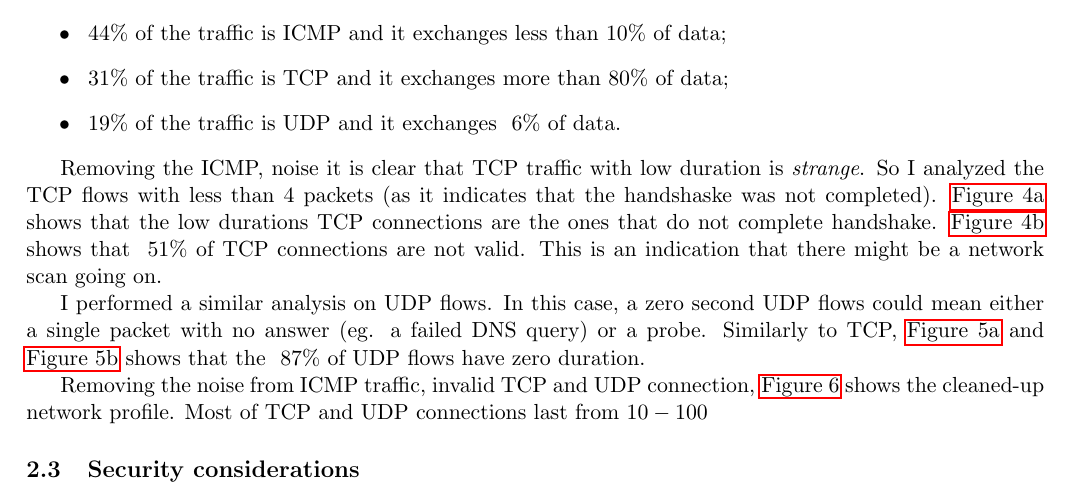
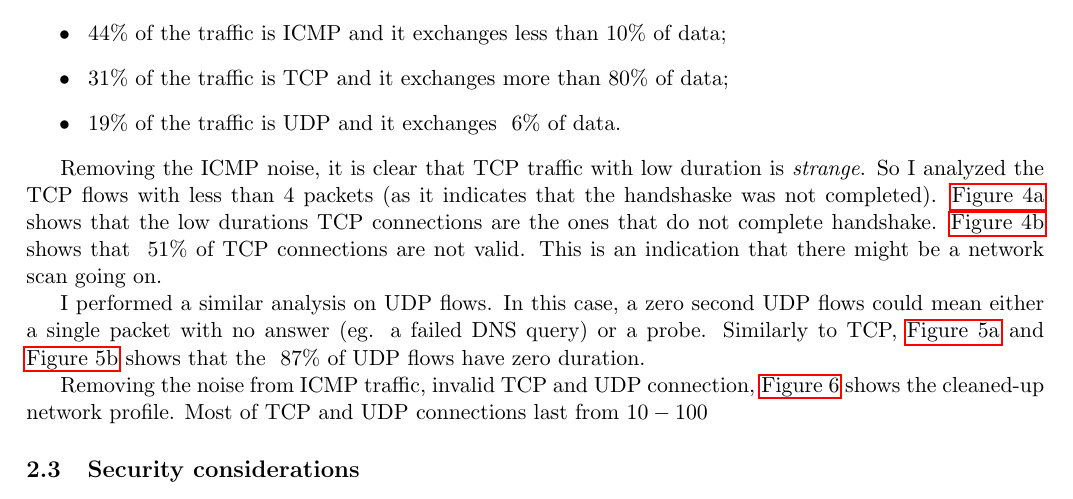
Before and after one commit to alarmfox/imdea-assignement, a LaTeX document (doc/report.tex): part of page 4 of 8, cut so that both start at the same text. Compiled offline with pdfLaTeX.

Commit message:
doc: fix typo

```diff
--- a/doc/report.tex
+++ b/doc/report.tex
@@ -142,7 +142,7 @@ To further understand the nature of this phenomenon, I classify the flows by pro
     \caption{Flow classification by protocol and bytes sent}
 \end{figure}
 
-Removing the ICMP, noise it is clear that TCP traffic with low duration is \textit{strange}. So I analyzed the TCP flows with less than $4$ packets (as it indicates that the handshaske was not completed). \cref{fig:tcp-durations-flow} shows that the low durations TCP connections are the ones that do not complete handshake. \cref{fig:tcp-broken-perc} shows that $~51\%$ of TCP connections are not valid. This is an indication that there might be a network scan going on.
+Removing the ICMP noise, it is clear that TCP traffic with low duration is \textit{strange}. So I analyzed the TCP flows with less than $4$ packets (as it indicates that the handshaske was not completed). \cref{fig:tcp-durations-flow} shows that the low durations TCP connections are the ones that do not complete handshake. \cref{fig:tcp-broken-perc} shows that $~51\%$ of TCP connections are not valid. This is an indication that there might be a network scan going on.
 
 \begin{figure}
     \centering
```
Also changed, not shown: report.pdf.
